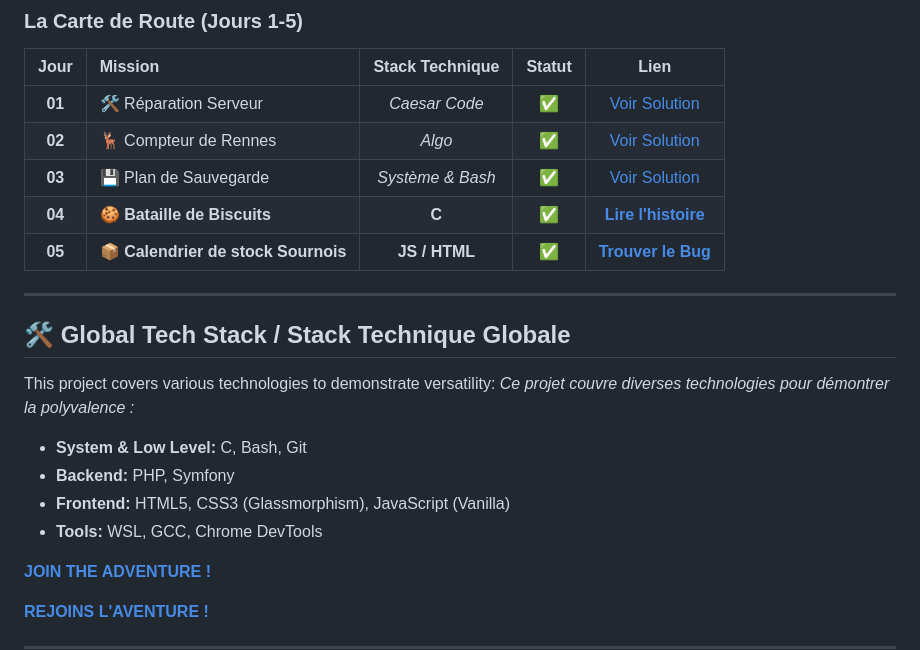
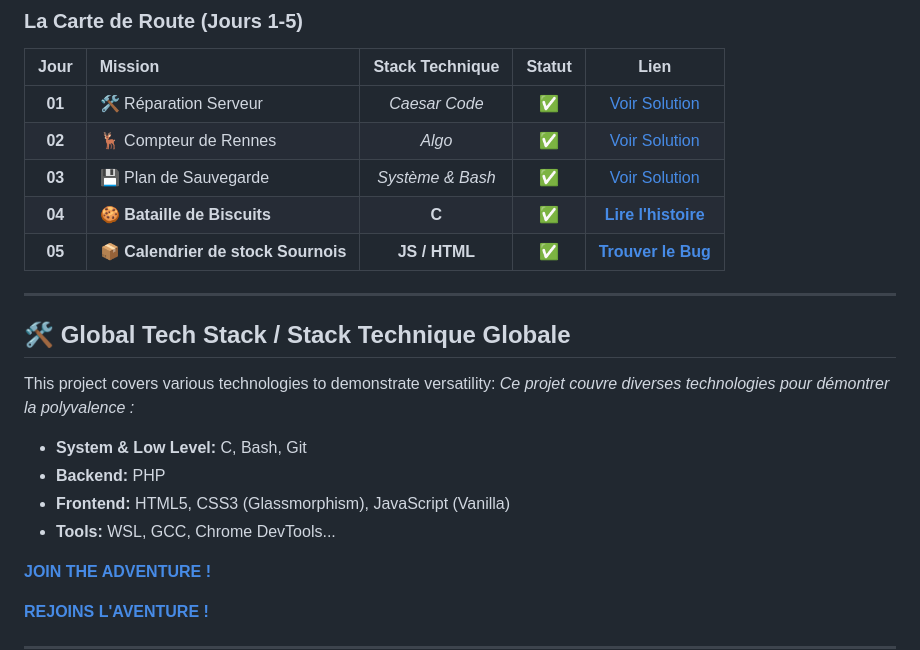
Before and after one commit to Lord-Einstein/Darill_avent_calendar, a Markdown page: README.md, the part around the change printed below. Drawn GitHub-style.

Commit message:
Edit general README.

```diff
--- a/README.md
+++ b/README.md
@@ -50,9 +50,9 @@ This project covers various technologies to demonstrate versatility:
 *Ce projet couvre diverses technologies pour démontrer la polyvalence :*
 
 * **System & Low Level:** C, Bash, Git
-* **Backend:** PHP, Symfony
+* **Backend:** PHP
 * **Frontend:** HTML5, CSS3 (Glassmorphism), JavaScript (Vanilla)
-* **Tools:** WSL, GCC, Chrome DevTools
+* **Tools:** WSL, GCC, Chrome DevTools...
 
 
 [**JOIN THE ADVENTURE !**](https://coda-school.github.io/advent-2025/)
```
Also changed, not shown: other parts of README.md (+10 -10 lines).
